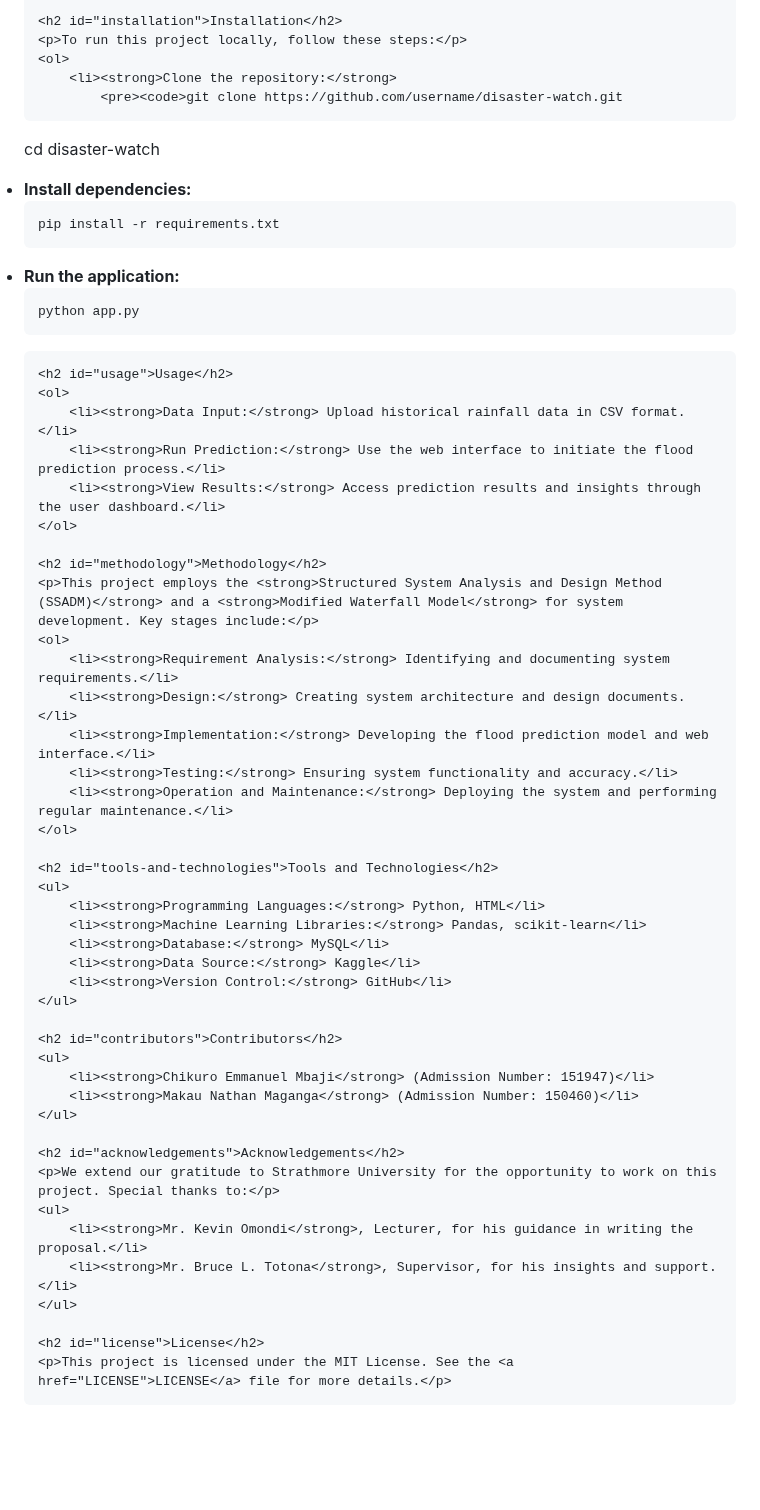
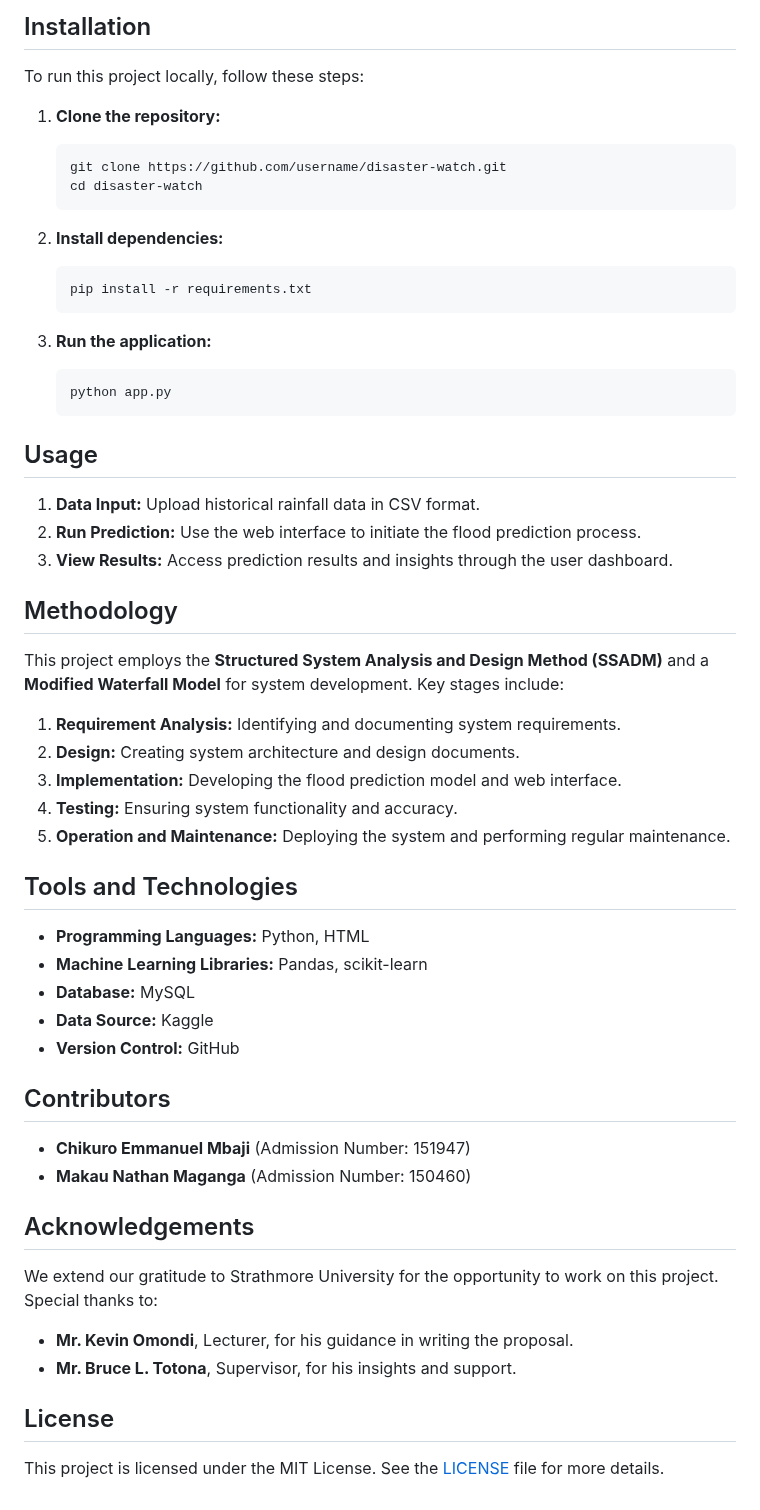
Before and after one commit to ChikuroEmmanuel/Floodproject, a Markdown page: README.md, the part around one of its changes. Rendered like a GitHub page; blank space fills up the shorter version.

````diff
--- a/README.md
+++ b/README.md
@@ -29,60 +25,53 @@
 
-    <h2 id="installation">Installation</h2>
-    <p>To run this project locally, follow these steps:</p>
-    <ol>
-        <li><strong>Clone the repository:</strong>
-            <pre><code>git clone https://github.com/username/disaster-watch.git
-cd disaster-watch
-            </code></pre>
-        </li>
-        <li><strong>Install dependencies:</strong>
-            <pre><code>pip install -r requirements.txt
-            </code></pre>
-        </li>
-        <li><strong>Run the application:</strong>
-            <pre><code>python app.py
-            </code></pre>
-        </li>
-    </ol>
+## Installation
+To run this project locally, follow these steps:
 
-    <h2 id="usage">Usage</h2>
-    <ol>
-        <li><strong>Data Input:</strong> Upload historical rainfall data in CSV format.</li>
-        <li><strong>Run Prediction:</strong> Use the web interface to initiate the flood prediction process.</li>
-        <li><strong>View Results:</strong> Access prediction results and insights through the user dashboard.</li>
-    </ol>
+1. **Clone the repository:**
+    ```bash
+    git clone https://github.com/username/disaster-watch.git
+    cd disaster-watch
+    ```
 
-    <h2 id="methodology">Methodology</h2>
-    <p>This project employs the <strong>Structured System Analysis and Design Method (SSADM)</strong> and a <strong>Modified Waterfall Model</strong> for system development. Key stages include:</p>
-    <ol>
-        <li><strong>Requirement Analysis:</strong> Identifying and documenting system requirements.</li>
-        <li><strong>Design:</strong> Creating system architecture and design documents.</li>
-        <li><strong>Implementation:</strong> Developing the flood prediction model and web interface.</li>
-        <li><strong>Testing:</strong> Ensuring system functionality and accuracy.</li>
-        <li><strong>Operation and Maintenance:</strong> Deploying the system and performing regular maintenance.</li>
-    </ol>
+2. **Install dependencies:**
+    ```bash
+    pip install -r requirements.txt
+    ```
 
-    <h2 id="tools-and-technologies">Tools and Technologies</h2>
-    <ul>
-        <li><strong>Programming Languages:</strong> Python, HTML</li>
-        <li><strong>Machine Learning Libraries:</strong> Pandas, scikit-learn</li>
-        <li><strong>Database:</strong> MySQL</li>
-        <li><strong>Data Source:</strong> Kaggle</li>
-        <li><strong>Version Control:</strong> GitHub</li>
-    </ul>
+3. **Run the application:**
+    ```bash
+    python app.py
+    ```
 
-    <h2 id="contributors">Contributors</h2>
-    <ul>
-        <li><strong>Chikuro Emmanuel Mbaji</strong> (Admission Number: 151947)</li>
-        <li><strong>Makau Nathan Maganga</strong> (Admission Number: 150460)</li>
-    </ul>
+## Usage
+1. **Data Input:** Upload historical rainfall data in CSV format.
+2. **Run Prediction:** Use the web interface to initiate the flood prediction process.
+3. **View Results:** Access prediction results and insights through the user dashboard.
 
-    <h2 id="acknowledgements">Acknowledgements</h2>
-    <p>We extend our gratitude to Strathmore University for the opportunity to work on this project. Special thanks to:</p>
-    <ul>
-        <li><strong>Mr. Kevin Omondi</strong>, Lecturer, for his guidance in writing the proposal.</li>
-        <li><strong>Mr. Bruce L. Totona</strong>, Supervisor, for his insights and support.</li>
-    </ul>
+## Methodology
+This project employs the **Structured System Analysis and Design Method (SSADM)** and a **Modified Waterfall Model** for system development. Key stages include:
 
-    <h2 id="license">License</h2>
-    <p>This project is licensed under the MIT License. See the <a href="LICENSE">LICENSE</a> file for more details.</p>
+1. **Requirement Analysis:** Identifying and documenting system requirements.
+2. **Design:** Creating system architecture and design documents.
+3. **Implementation:** Developing the flood prediction model and web interface.
+4. **Testing:** Ensuring system functionality and accuracy.
+5. **Operation and Maintenance:** Deploying the system and performing regular maintenance.
+
+## Tools and Technologies
+- **Programming Languages:** Python, HTML
+- **Machine Learning Libraries:** Pandas, scikit-learn
+- **Database:** MySQL
+- **Data Source:** Kaggle
+- **Version Control:** GitHub
+
+## Contributors
+- **Chikuro Emmanuel Mbaji** (Admission Number: 151947)
+- **Makau Nathan Maganga** (Admission Number: 150460)
+
+## Acknowledgements
+We extend our gratitude to Strathmore University for the opportunity to work on this project. Special thanks to:
+
+- **Mr. Kevin Omondi**, Lecturer, for his guidance in writing the proposal.
+- **Mr. Bruce L. Totona**, Supervisor, for his insights and support.
+
+## License
+This project is licensed under the MIT License. See the [LICENSE](LICENSE) file for more details.
````
Also changed, not shown: other parts of README.md (+20 -24 lines).
